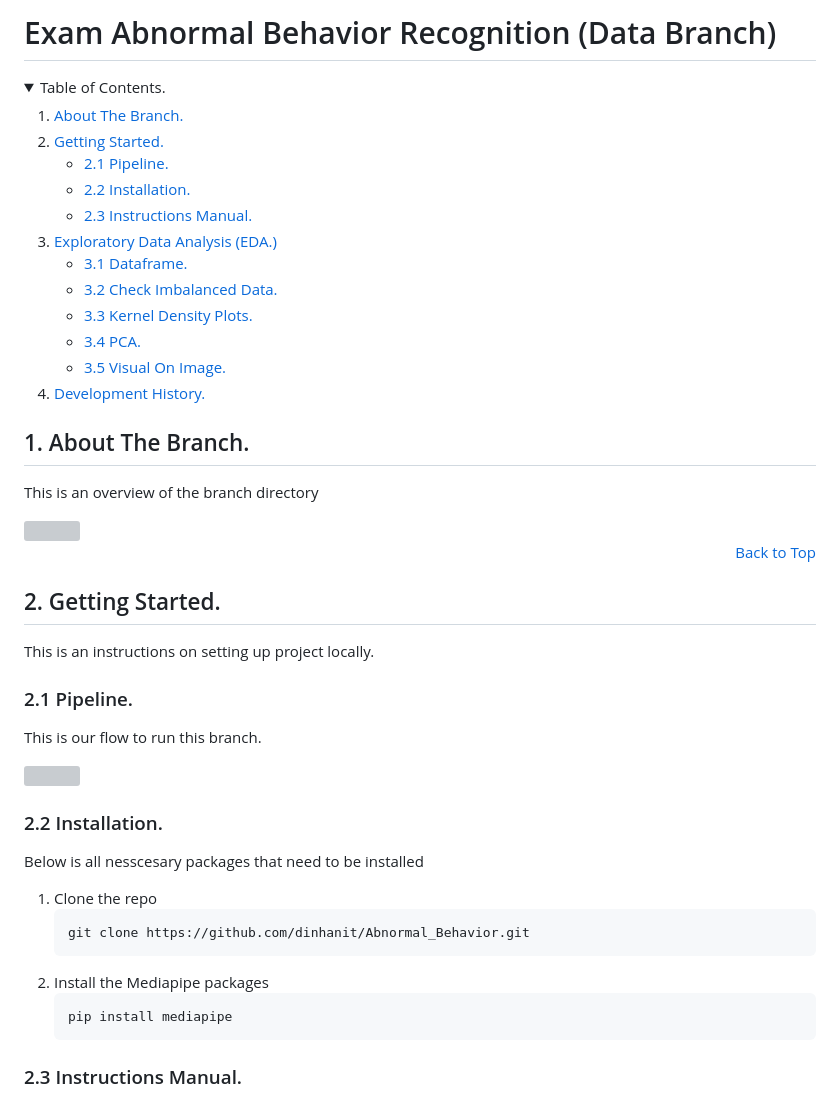
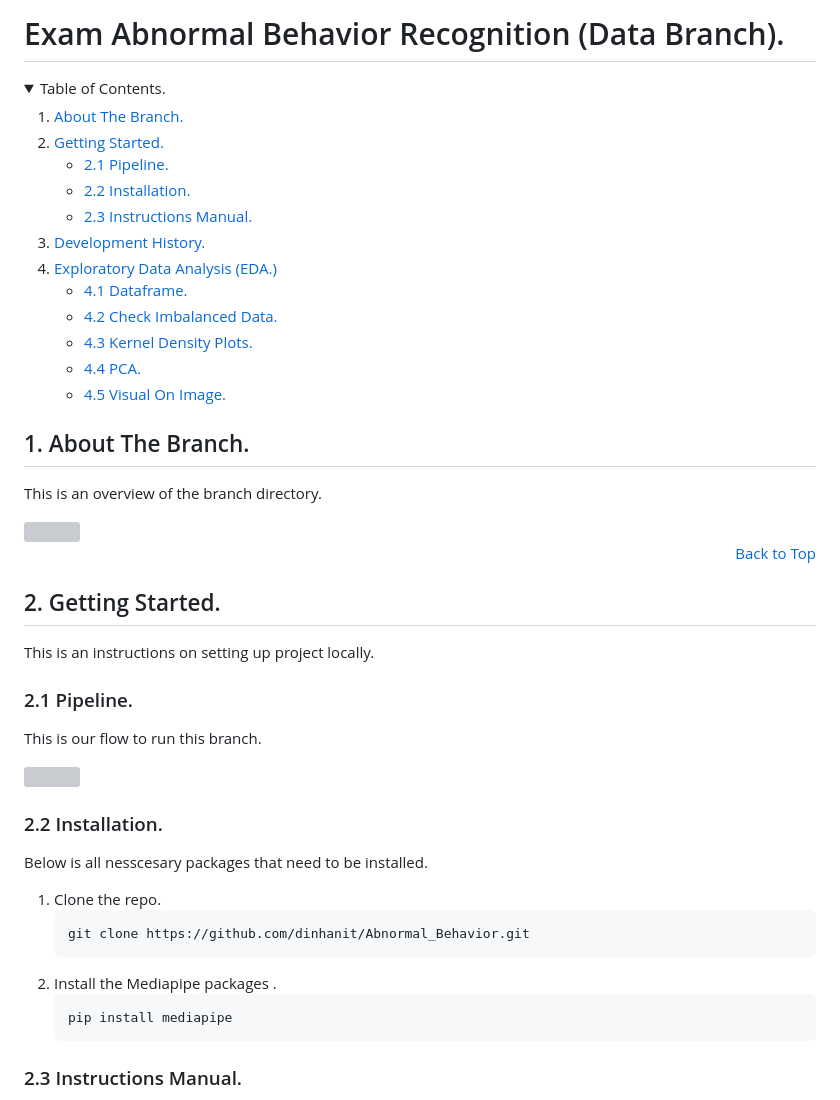
Before and after one commit to dinhanit/Abnormal_Behavior, a Markdown page: Source/Data/README.md, the part around one of its changes. GitHub-like rendering; folded sections open; grey boxes are pictures that could not be loaded.

````diff
--- a/Source/Data/README.md
+++ b/Source/Data/README.md
@@ -1,4 +1,4 @@
-# Exam Abnormal Behavior Recognition (Data Branch)
+# Exam Abnormal Behavior Recognition (Data Branch).
 <p id="top"></p>
 
 <!-- TABLE OF CONTENTS -->
@@ -16,17 +16,19 @@
         <li><a href="#instructions_manual">2.3 Instructions Manual.</a></li>
       </ul>
     </li>
+    </li>
+    <li><a href="#development_history">Development History.</a></li>
     <li>
       <a href="#exploratory_data_analysis_eda">Exploratory Data Analysis (EDA.)</a>
       <ul>
-        <li><a href="#dataframe">3.1 Dataframe.</a></li>
-        <li><a href="#check_imbalanced">3.2 Check Imbalanced Data.</a></li>
-        <li><a href="#kernel_den">3.3 Kernel Density Plots.</a></li>
-        <li><a href="#pca">3.4 PCA.</a></li>
-        <li><a href="#visual_image">3.5 Visual On Image.</a></li>
+        <li><a href="#dataframe">4.1 Dataframe.</a></li>
+        <li><a href="#check_imbalanced">4.2 Check Imbalanced Data.</a></li>
+        <li><a href="#kernel_den">4.3 Kernel Density Plots.</a></li>
+        <li><a href="#pca">4.4 PCA.</a></li>
+        <li><a href="#visual_image">4.5 Visual On Image.</a></li>
       </ul>
-    </li>
-    <li><a href="#development_history">Development History.</a></li>
+    <!-- </li>
+    <li><a href="#development_history">Development History.</a></li> -->
   </ol>
 </details>
 
@@ -35,5 +37,5 @@
 ## 1. About The Branch.
 <a id="about-the-branch"></a>
 
-This is an overview of the branch directory
+This is an overview of the branch directory.
 
@@ -58,13 +60,13 @@ This is our flow to run this branch.
 ### 2.2 Installation.
 <a id="installation"></a>
 
-Below is all nesscesary packages that need to be installed
+Below is all nesscesary packages that need to be installed.
 
-1. Clone the repo
+1. Clone the repo.
    ```sh
    git clone https://github.com/dinhanit/Abnormal_Behavior.git
    ```
-2. Install the Mediapipe packages
+2. Install the Mediapipe packages .
    ```python
    pip install mediapipe
    ```
````
Also changed, not shown: other parts of Source/Data/README.md (+24 -25 lines).
